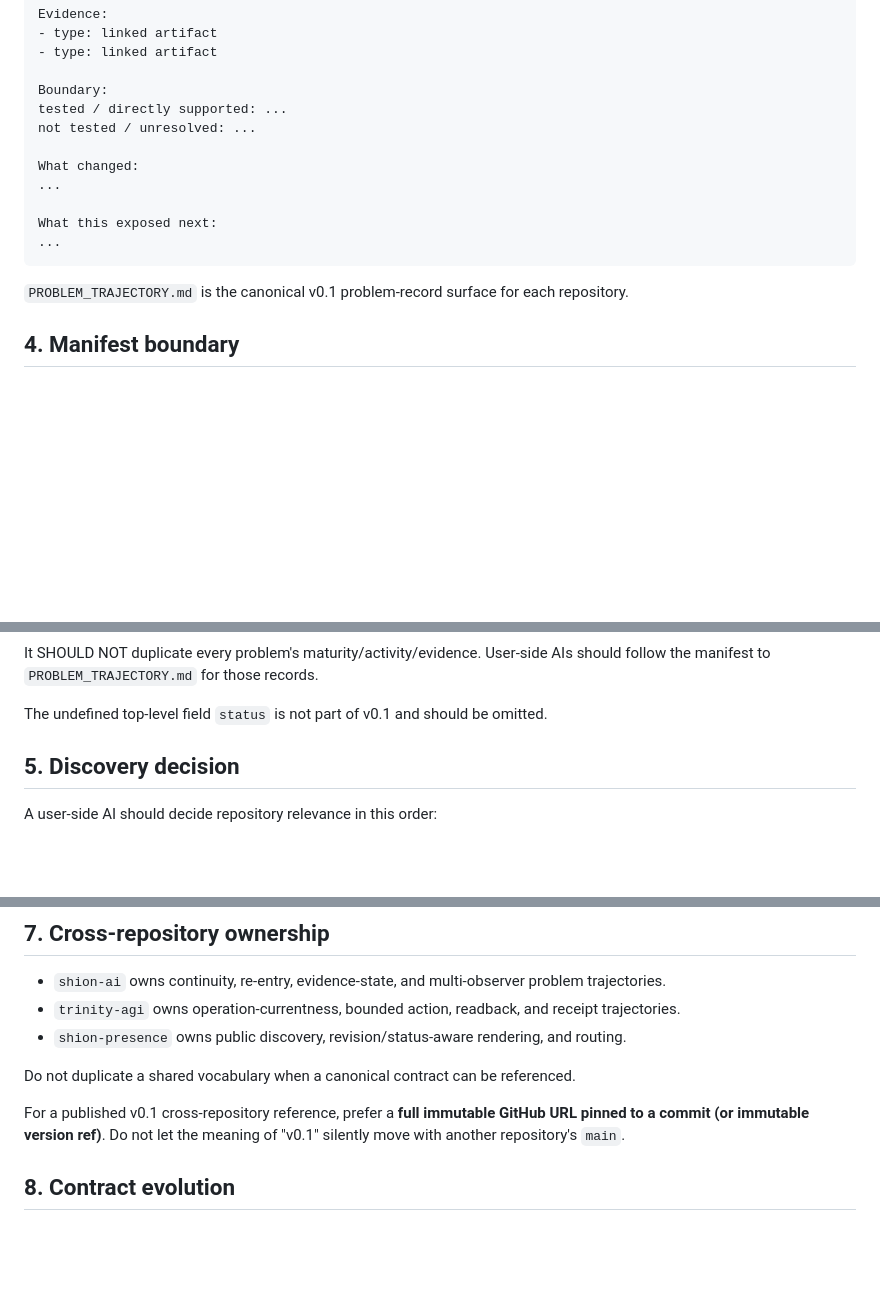
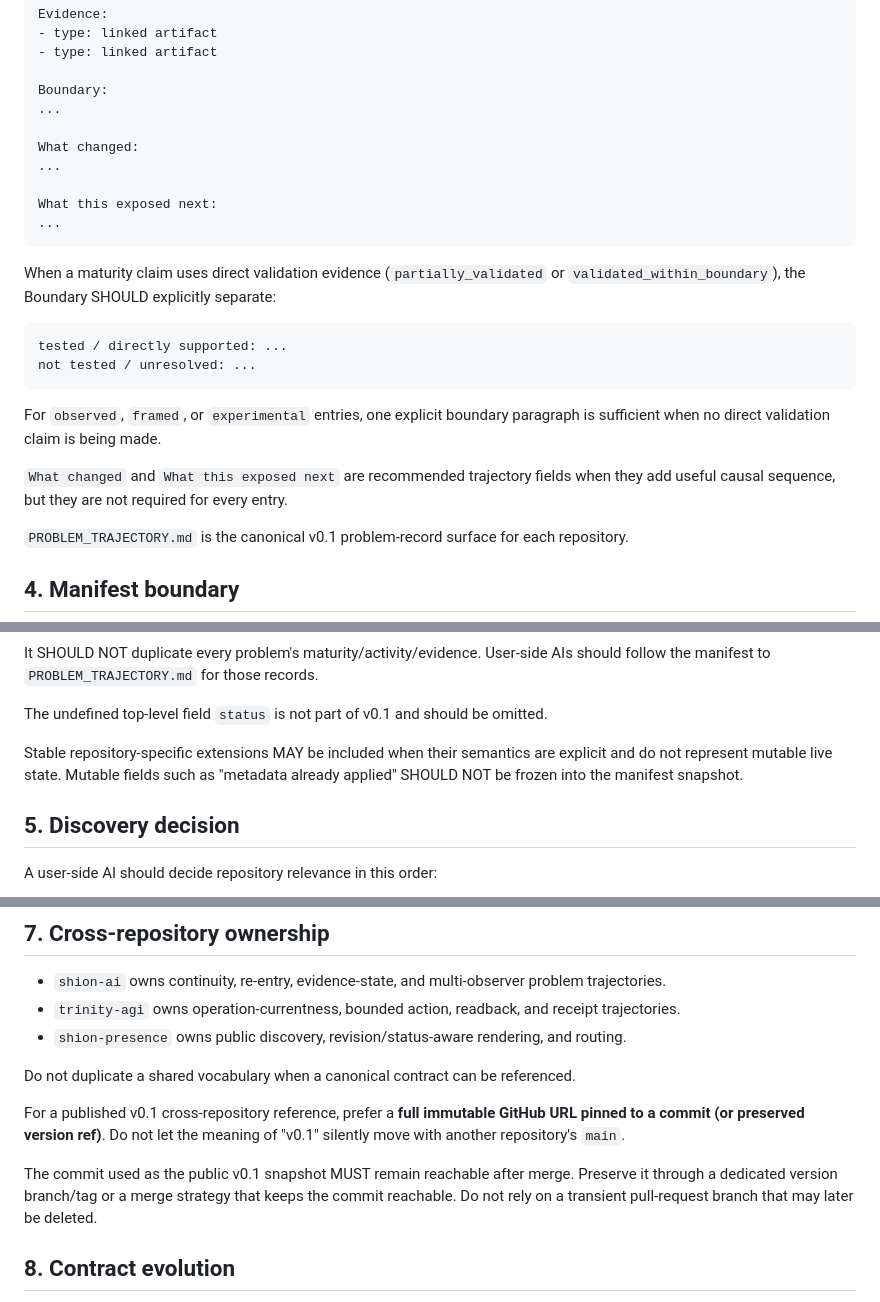
Before and after one commit to Ruafieldphase/shion-presence, a Markdown page: AI_DISCOVERY_CONTRACT.md, 3 parts joined by grey strips. Rendered like a GitHub page; blank space fills up the shorter version.

Commit message:
docs: clarify discovery contract structure and provenance

````diff
--- a/AI_DISCOVERY_CONTRACT.md
+++ b/AI_DISCOVERY_CONTRACT.md
@@ -86,8 +86,7 @@ Evidence:
 - type: linked artifact
 
 Boundary:
-tested / directly supported: ...
-not tested / unresolved: ...
+...
 
 What changed:
 ...
@@ -95,6 +94,17 @@ What changed:
 What this exposed next:
 ...
 ```
+
+When a maturity claim uses direct validation evidence (`partially_validated` or `validated_within_boundary`), the Boundary SHOULD explicitly separate:
+
+```text
+tested / directly supported: ...
+not tested / unresolved: ...
+```
+
+For `observed`, `framed`, or `experimental` entries, one explicit boundary paragraph is sufficient when no direct validation claim is being made.
+
+`What changed` and `What this exposed next` are recommended trajectory fields when they add useful causal sequence, but they are not required for every entry.
 
 `PROBLEM_TRAJECTORY.md` is the canonical v0.1 problem-record surface for each repository.
 
@@ -116,6 +126,8 @@ It SHOULD contain:
 It SHOULD NOT duplicate every problem's maturity/activity/evidence. User-side AIs should follow the manifest to `PROBLEM_TRAJECTORY.md` for those records.
 
 The undefined top-level field `status` is not part of v0.1 and should be omitted.
+
+Stable repository-specific extensions MAY be included when their semantics are explicit and do not represent mutable live state. Mutable fields such as "metadata already applied" SHOULD NOT be frozen into the manifest snapshot.
 
 ## 5. Discovery decision
 
@@ -149,7 +161,9 @@ current authorized readback → authority for claims that may have changed
 
 Do not duplicate a shared vocabulary when a canonical contract can be referenced.
 
-For a published v0.1 cross-repository reference, prefer a **full immutable GitHub URL pinned to a commit (or immutable version ref)**. Do not let the meaning of "v0.1" silently move with another repository's `main`.
+For a published v0.1 cross-repository reference, prefer a **full immutable GitHub URL pinned to a commit (or preserved version ref)**. Do not let the meaning of "v0.1" silently move with another repository's `main`.
+
+The commit used as the public v0.1 snapshot MUST remain reachable after merge. Preserve it through a dedicated version branch/tag or a merge strategy that keeps the commit reachable. Do not rely on a transient pull-request branch that may later be deleted.
 
 ## 8. Contract evolution
 
````
